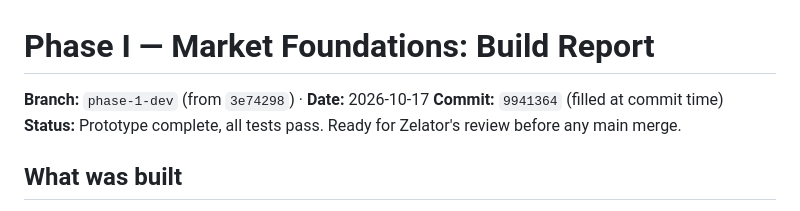
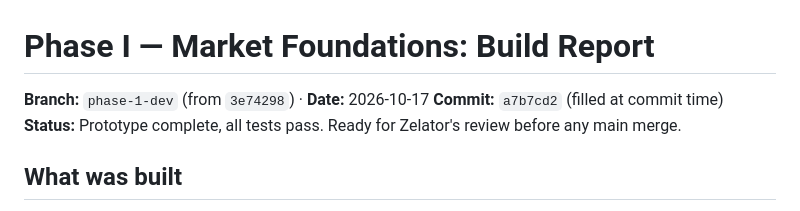
Before and after one commit to mrjosueayalaperez-dev/Mnqscalpstacks.-UNIVERSITY, a Markdown page: PHASE1-REPORT.md, the part around the change. GitHub-like rendering.

Commit message:
docs: record Phase I commit reference in report

```diff
--- a/PHASE1-REPORT.md
+++ b/PHASE1-REPORT.md
@@ -1,7 +1,7 @@
 # Phase I — Market Foundations: Build Report
 
 **Branch:** `phase-1-dev` (from `3e74298`) · **Date:** 2026-10-17
-**Commit:** `9941364` (filled at commit time)
+**Commit:** `a7b7cd2` (filled at commit time)
 **Status:** Prototype complete, all tests pass. Ready for Zelator's review before any main merge.
 
 ## What was built
```
